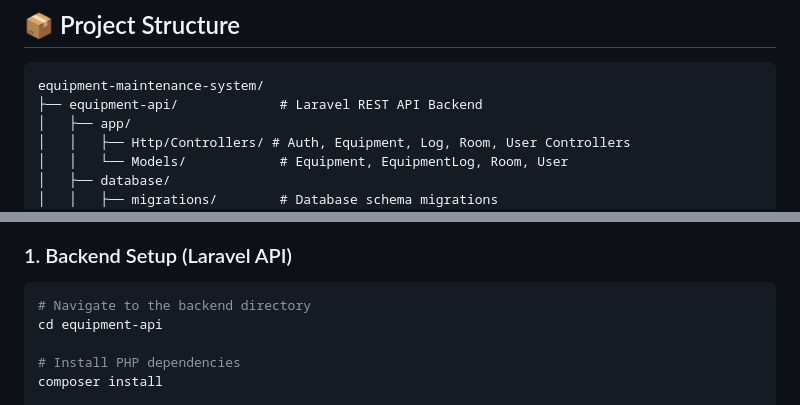
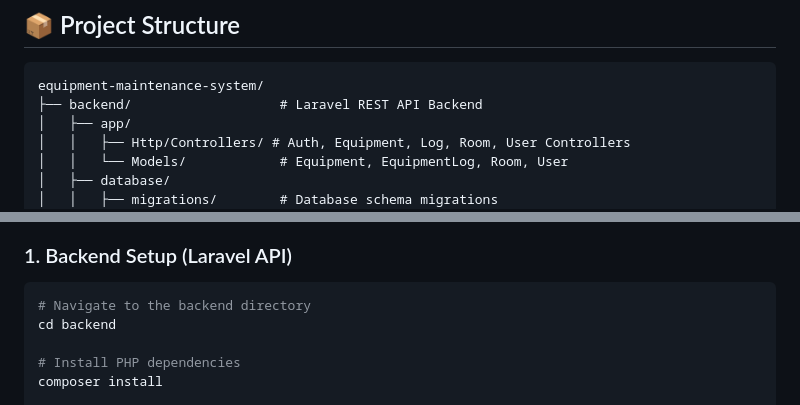
Before and after one commit to amberroseperote62-cpu/Equipment-Maintenance-Log-System-React, a Markdown page: README.md, 2 parts joined by grey strips. Rendered like a GitHub page.

Commit message:
docs: update equipment-api directory references to backend in README

````diff
--- a/README.md
+++ b/README.md
@@ -62,7 +62,7 @@ After running the database seeders, the following accounts are available for tes
 
 ```text
 equipment-maintenance-system/
-├── equipment-api/             # Laravel REST API Backend
+├── backend/                   # Laravel REST API Backend
 │   ├── app/
 │   │   ├── Http/Controllers/ # Auth, Equipment, Log, Room, User Controllers
 │   │   └── Models/            # Equipment, EquipmentLog, Room, User
@@ -108,7 +108,7 @@ equipment-maintenance-system/
 
 ```bash
 # Navigate to the backend directory
-cd equipment-api
+cd backend
 
 # Install PHP dependencies
 composer install
````
